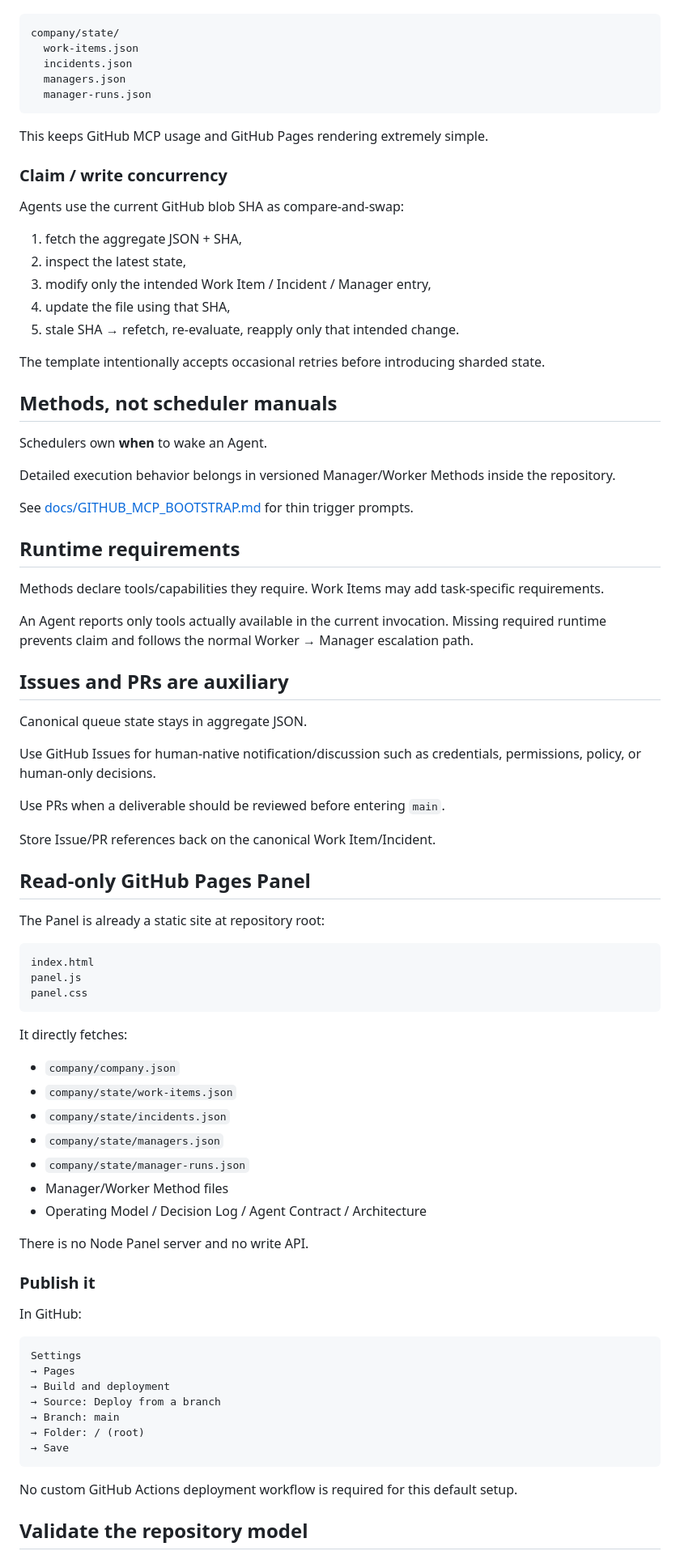
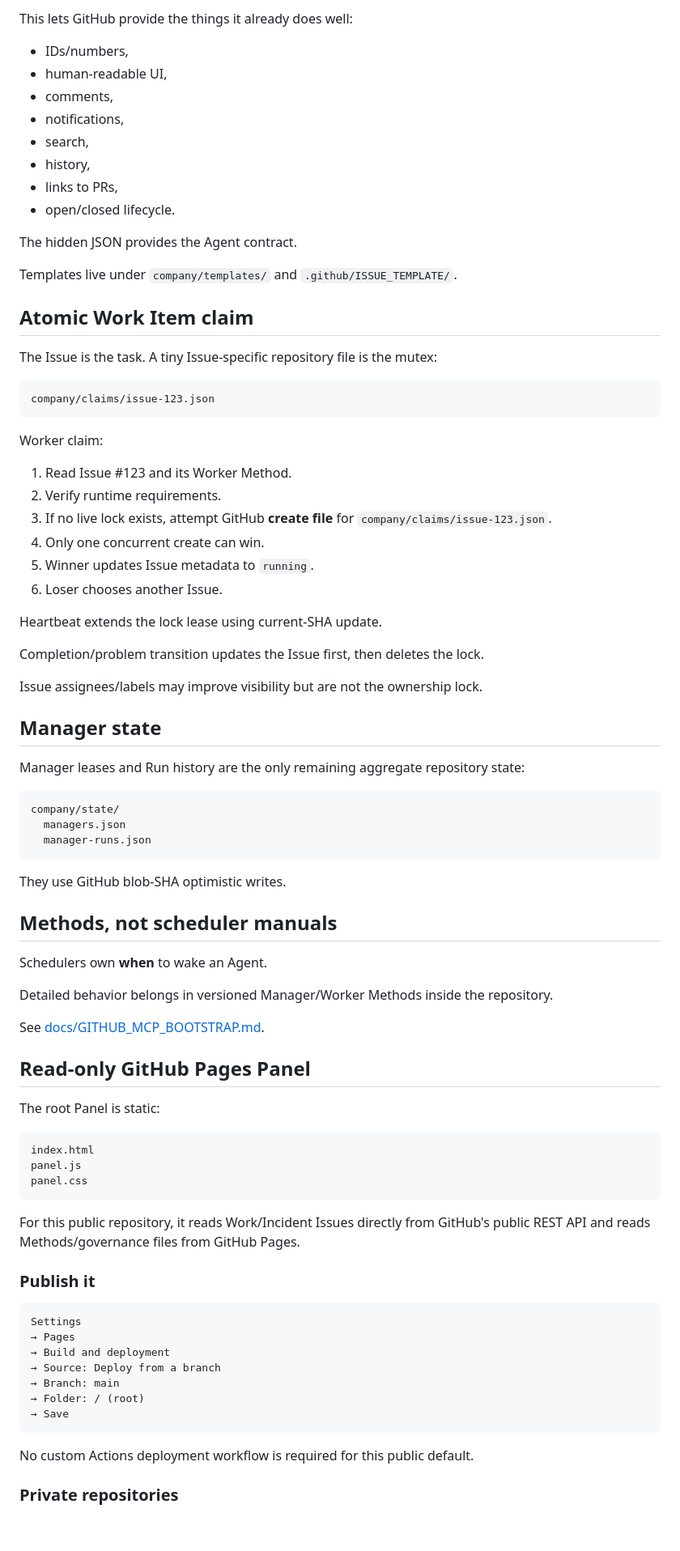
Before and after one commit to nomuonji/agents-company, a Markdown page: README.md, the part around one of its changes. Shown at 81% size. Rendered like a GitHub page; blank space fills up the shorter version.

Commit message:
document Issue-native README.md

````diff
--- a/README.md
+++ b/README.md
@@ -40,53 +74,64 @@ The default template starts with four known JSON files:
+This lets GitHub provide the things it already does well:
+
+- IDs/numbers,
+- human-readable UI,
+- comments,
+- notifications,
+- search,
+- history,
+- links to PRs,
+- open/closed lifecycle.
+
+The hidden JSON provides the Agent contract.
+
+Templates live under `company/templates/` and `.github/ISSUE_TEMPLATE/`.
+
+## Atomic Work Item claim
+
+The Issue is the task. A tiny Issue-specific repository file is the mutex:
+
+```text
+company/claims/issue-123.json
+```
+
+Worker claim:
+
+1. Read Issue #123 and its Worker Method.
+2. Verify runtime requirements.
+3. If no live lock exists, attempt GitHub **create file** for `company/claims/issue-123.json`.
+4. Only one concurrent create can win.
+5. Winner updates Issue metadata to `running`.
+6. Loser chooses another Issue.
+
+Heartbeat extends the lock lease using current-SHA update.
+
+Completion/problem transition updates the Issue first, then deletes the lock.
+
+Issue assignees/labels may improve visibility but are not the ownership lock.
+
+## Manager state
+
+Manager leases and Run history are the only remaining aggregate repository state:
 
 ```text
 company/state/
-  work-items.json
-  incidents.json
   managers.json
   manager-runs.json
 ```
 
-This keeps GitHub MCP usage and GitHub Pages rendering extremely simple.
-
-### Claim / write concurrency
-
-Agents use the current GitHub blob SHA as compare-and-swap:
-
-1. fetch the aggregate JSON + SHA,
-2. inspect the latest state,
-3. modify only the intended Work Item / Incident / Manager entry,
-4. update the file using that SHA,
-5. stale SHA → refetch, re-evaluate, reapply only that intended change.
-
-The template intentionally accepts occasional retries before introducing sharded state.
+They use GitHub blob-SHA optimistic writes.
 
 ## Methods, not scheduler manuals
 
 Schedulers own **when** to wake an Agent.
 
-Detailed execution behavior belongs in versioned Manager/Worker Methods inside the repository.
+Detailed behavior belongs in versioned Manager/Worker Methods inside the repository.
 
-See [docs/GITHUB_MCP_BOOTSTRAP.md](docs/GITHUB_MCP_BOOTSTRAP.md) for thin trigger prompts.
-
-## Runtime requirements
-
-Methods declare tools/capabilities they require. Work Items may add task-specific requirements.
-
-An Agent reports only tools actually available in the current invocation. Missing required runtime prevents claim and follows the normal Worker → Manager escalation path.
-
-## Issues and PRs are auxiliary
-
-Canonical queue state stays in aggregate JSON.
-
-Use GitHub Issues for human-native notification/discussion such as credentials, permissions, policy, or human-only decisions.
-
-Use PRs when a deliverable should be reviewed before entering `main`.
-
-Store Issue/PR references back on the canonical Work Item/Incident.
+See [docs/GITHUB_MCP_BOOTSTRAP.md](docs/GITHUB_MCP_BOOTSTRAP.md).
 
 ## Read-only GitHub Pages Panel
 
-The Panel is already a static site at repository root:
+The root Panel is static:
 
 ```text
 index.html
@@ -94,21 +139,9 @@ panel.js
 panel.css
 ```
 
-It directly fetches:
-
-- `company/company.json`
-- `company/state/work-items.json`
-- `company/state/incidents.json`
-- `company/state/managers.json`
-- `company/state/manager-runs.json`
-- Manager/Worker Method files
-- Operating Model / Decision Log / Agent Contract / Architecture
-
-There is no Node Panel server and no write API.
+For this public repository, it reads Work/Incident Issues directly from GitHub's public REST API and reads Methods/governance files from GitHub Pages.
 
 ### Publish it
-
-In GitHub:
 
 ```text
 Settings
@@ -120,7 +153,7 @@ Settings
 → Save
 ```
 
-No custom GitHub Actions deployment workflow is required for this default setup.
+No custom Actions deployment workflow is required for this public default.
 
-## Validate the repository model
+### Private repositories
 
````
Also changed, not shown: other parts of README.md (+62 -31 lines).
